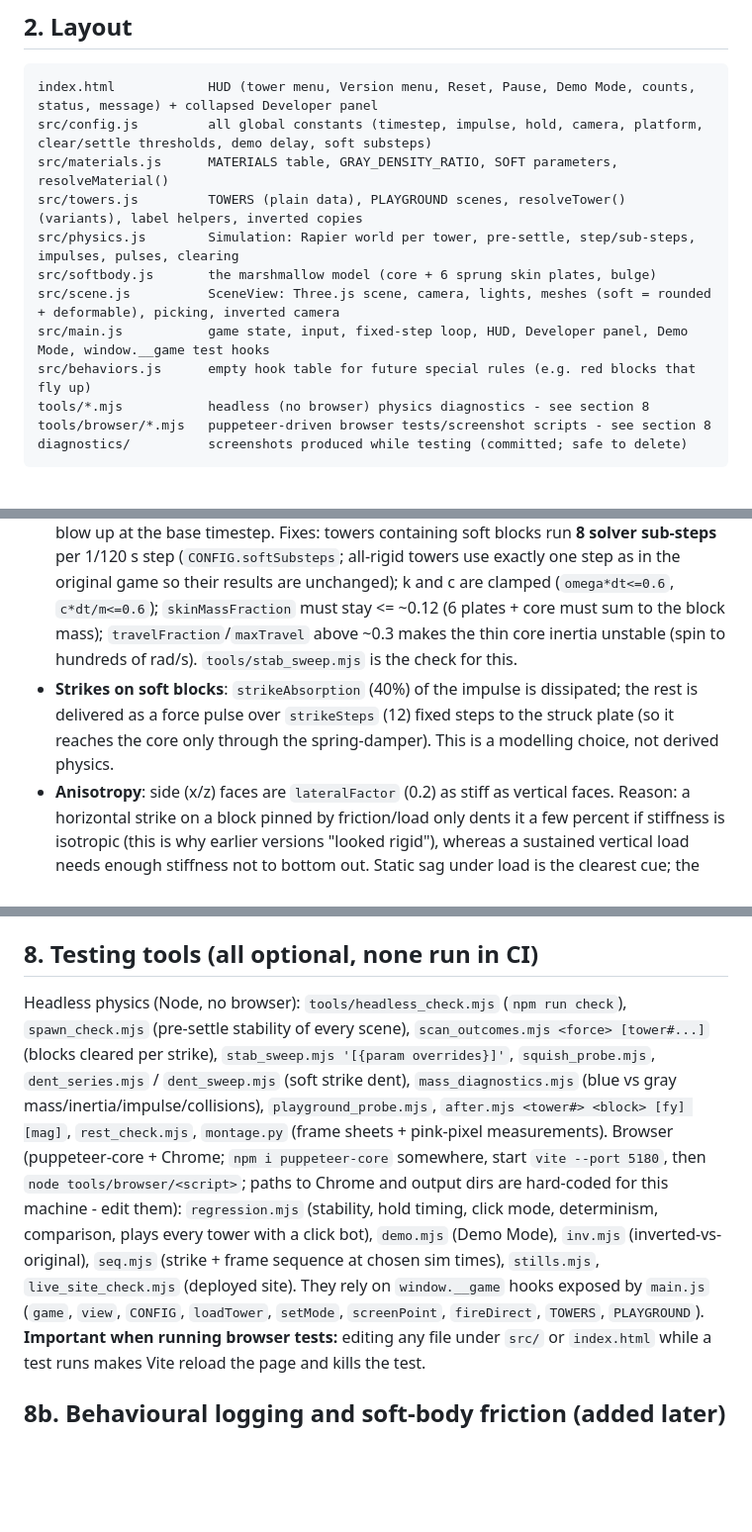
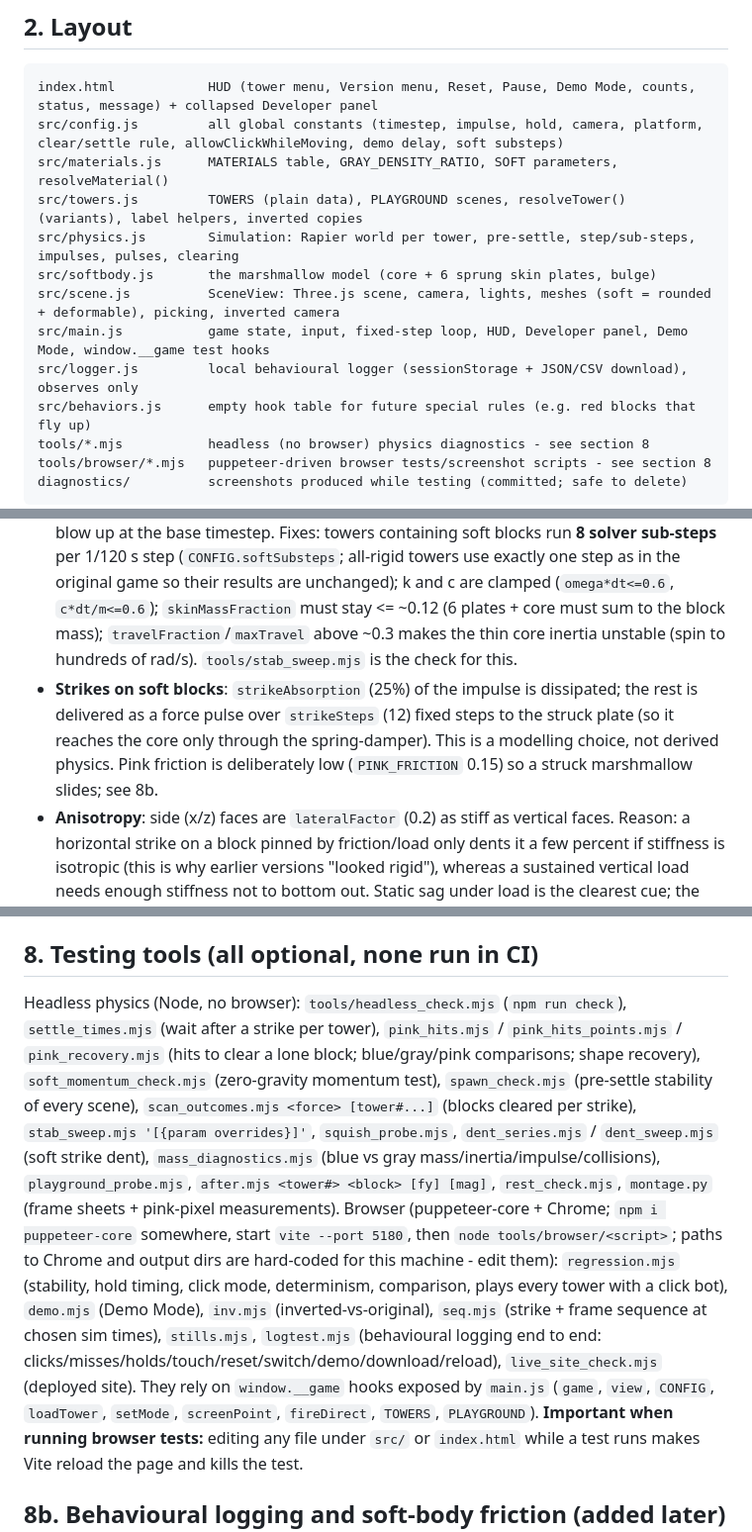
Before and after one commit to marlenercohen/block-game, a Markdown page: HANDOFF.md, 3 parts joined by grey strips. Shown at 99% size. Drawn GitHub-style; blank space fills up the shorter version.

````diff
--- a/HANDOFF.md
+++ b/HANDOFF.md
@@ -19,13 +19,14 @@ The game will later be used during neural recordings, and the *point* is that pl
 ## 2. Layout
 ```
 index.html            HUD (tower menu, Version menu, Reset, Pause, Demo Mode, counts, status, message) + collapsed Developer panel
-src/config.js         all global constants (timestep, impulse, hold, camera, platform, clear/settle thresholds, demo delay, soft substeps)
+src/config.js         all global constants (timestep, impulse, hold, camera, platform, clear/settle rule, allowClickWhileMoving, demo delay, soft substeps)
 src/materials.js      MATERIALS table, GRAY_DENSITY_RATIO, SOFT parameters, resolveMaterial()
 src/towers.js         TOWERS (plain data), PLAYGROUND scenes, resolveTower() (variants), label helpers, inverted copies
 src/physics.js        Simulation: Rapier world per tower, pre-settle, step/sub-steps, impulses, pulses, clearing
 src/softbody.js       the marshmallow model (core + 6 sprung skin plates, bulge)
 src/scene.js          SceneView: Three.js scene, camera, lights, meshes (soft = rounded + deformable), picking, inverted camera
 src/main.js           game state, input, fixed-step loop, HUD, Developer panel, Demo Mode, window.__game test hooks
+src/logger.js         local behavioural logger (sessionStorage + JSON/CSV download), observes only
 src/behaviors.js      empty hook table for future special rules (e.g. red blocks that fly up)
 tools/*.mjs           headless (no browser) physics diagnostics - see section 8
 tools/browser/*.mjs   puppeteer-driven browser tests/screenshot scripts - see section 8
@@ -49,7 +50,7 @@ A pink block = rigid **core** body (inner box, most of the mass) + **6 skin plat
 - Plate geometry is inset along higher-priority axes (y > x > z) so side plates' rigid edges don't carry load that belongs to the top/bottom plates (this was a bug: soft blocks acted rigid under load).
 - **Bulge is physical** (`updateBulge`): each step the motor rest position of every face is moved outward in proportion to the compression strain of the other two axes (Poisson effect). Re-configuring a joint wakes bodies, so it is only done when the target changes by >1e-4.
 - **Stability limits** (hard-won): the plates are light, and stiff/viscous springs on light bodies blow up at the base timestep. Fixes: towers containing soft blocks run **8 solver sub-steps** per 1/120 s step (`CONFIG.softSubsteps`; all-rigid towers use exactly one step as in the original game so their results are unchanged); k and c are clamped (`omega*dt<=0.6`, `c*dt/m<=0.6`); `skinMassFraction` must stay <= ~0.12 (6 plates + core must sum to the block mass); `travelFraction`/`maxTravel` above ~0.3 makes the thin core inertia unstable (spin to hundreds of rad/s). `tools/stab_sweep.mjs` is the check for this.
-- **Strikes on soft blocks**: `strikeAbsorption` (40%) of the impulse is dissipated; the rest is delivered as a force pulse over `strikeSteps` (12) fixed steps to the struck plate (so it reaches the core only through the spring-damper). This is a modelling choice, not derived physics.
+- **Strikes on soft blocks**: `strikeAbsorption` (25%) of the impulse is dissipated; the rest is delivered as a force pulse over `strikeSteps` (12) fixed steps to the struck plate (so it reaches the core only through the spring-damper). This is a modelling choice, not derived physics. Pink friction is deliberately low (`PINK_FRICTION` 0.15) so a struck marshmallow slides; see 8b.
 - **Anisotropy**: side (x/z) faces are `lateralFactor` (0.2) as stiff as vertical faces. Reason: a horizontal strike on a block pinned by friction/load only dents it a few percent if stiffness is isotropic (this is why earlier versions "looked rigid"), whereas a sustained vertical load needs enough stiffness not to bottom out. Static sag under load is the clearest cue; the strike dent is brief (peaks ~0.04 s, mostly recovered by ~0.5-1 s) and is the weakest visual cue.
 - Rendering: pink meshes use `RoundedBoxGeometry`, no outline, and are drawn as a per-axis squashed box whose face positions are read from the plate bodies (`Simulation.compression`). Shear, and deformation between face centres, are not modelled.
 - Limits: ~30% squish per face, then effectively rigid; soft blocks cost ~7 bodies + 6 joints and 8 sub-steps each (towers with soft blocks take a few hundred ms to build because of the pre-settle).
@@ -72,8 +73,8 @@ A pink block = rigid **core** body (inner box, most of the mass) + **6 skin plat
 - Git: repo root is `block_game/`; a parent-folder backup exists at `../block_game_backup_v1_prototype_2026-10` (prototype) and `../block_game_backup_v2_pre_playground`.
 
 ## 8. Testing tools (all optional, none run in CI)
-Headless physics (Node, no browser): `tools/headless_check.mjs` (`npm run check`), `spawn_check.mjs` (pre-settle stability of every scene), `scan_outcomes.mjs <force> [tower#...]` (blocks cleared per strike), `stab_sweep.mjs '[{param overrides}]'`, `squish_probe.mjs`, `dent_series.mjs` / `dent_sweep.mjs` (soft strike dent), `mass_diagnostics.mjs` (blue vs gray mass/inertia/impulse/collisions), `playground_probe.mjs`, `after.mjs <tower#> <block> [fy] [mag]`, `rest_check.mjs`, `montage.py` (frame sheets + pink-pixel measurements).
-Browser (puppeteer-core + Chrome; `npm i puppeteer-core` somewhere, start `vite --port 5180`, then `node tools/browser/<script>`; paths to Chrome and output dirs are hard-coded for this machine - edit them): `regression.mjs` (stability, hold timing, click mode, determinism, comparison, plays every tower with a click bot), `demo.mjs` (Demo Mode), `inv.mjs` (inverted-vs-original), `seq.mjs` (strike + frame sequence at chosen sim times), `stills.mjs`, `live_site_check.mjs` (deployed site). They rely on `window.__game` hooks exposed by `main.js` (`game`, `view`, `CONFIG`, `loadTower`, `setMode`, `screenPoint`, `fireDirect`, `TOWERS`, `PLAYGROUND`).
+Headless physics (Node, no browser): `tools/headless_check.mjs` (`npm run check`), `settle_times.mjs` (wait after a strike per tower), `pink_hits.mjs` / `pink_hits_points.mjs` / `pink_recovery.mjs` (hits to clear a lone block; blue/gray/pink comparisons; shape recovery), `soft_momentum_check.mjs` (zero-gravity momentum test), `spawn_check.mjs` (pre-settle stability of every scene), `scan_outcomes.mjs <force> [tower#...]` (blocks cleared per strike), `stab_sweep.mjs '[{param overrides}]'`, `squish_probe.mjs`, `dent_series.mjs` / `dent_sweep.mjs` (soft strike dent), `mass_diagnostics.mjs` (blue vs gray mass/inertia/impulse/collisions), `playground_probe.mjs`, `after.mjs <tower#> <block> [fy] [mag]`, `rest_check.mjs`, `montage.py` (frame sheets + pink-pixel measurements).
+Browser (puppeteer-core + Chrome; `npm i puppeteer-core` somewhere, start `vite --port 5180`, then `node tools/browser/<script>`; paths to Chrome and output dirs are hard-coded for this machine - edit them): `regression.mjs` (stability, hold timing, click mode, determinism, comparison, plays every tower with a click bot), `demo.mjs` (Demo Mode), `inv.mjs` (inverted-vs-original), `seq.mjs` (strike + frame sequence at chosen sim times), `stills.mjs`, `logtest.mjs` (behavioural logging end to end: clicks/misses/holds/touch/reset/switch/demo/download/reload), `live_site_check.mjs` (deployed site). They rely on `window.__game` hooks exposed by `main.js` (`game`, `view`, `CONFIG`, `loadTower`, `setMode`, `screenPoint`, `fireDirect`, `TOWERS`, `PLAYGROUND`).
 **Important when running browser tests:** editing any file under `src/` or `index.html` while a test runs makes Vite reload the page and kills the test.
 
 ## 8b. Behavioural logging and soft-body friction (added later)
````
Also changed, not shown: other parts of HANDOFF.md (+13 -1 lines).
